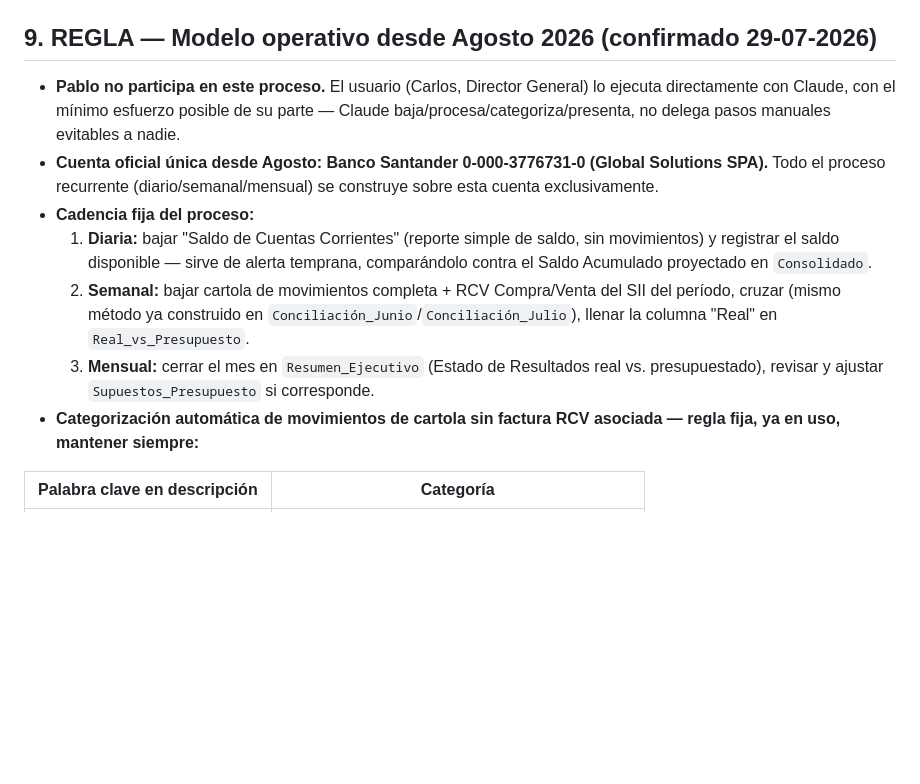
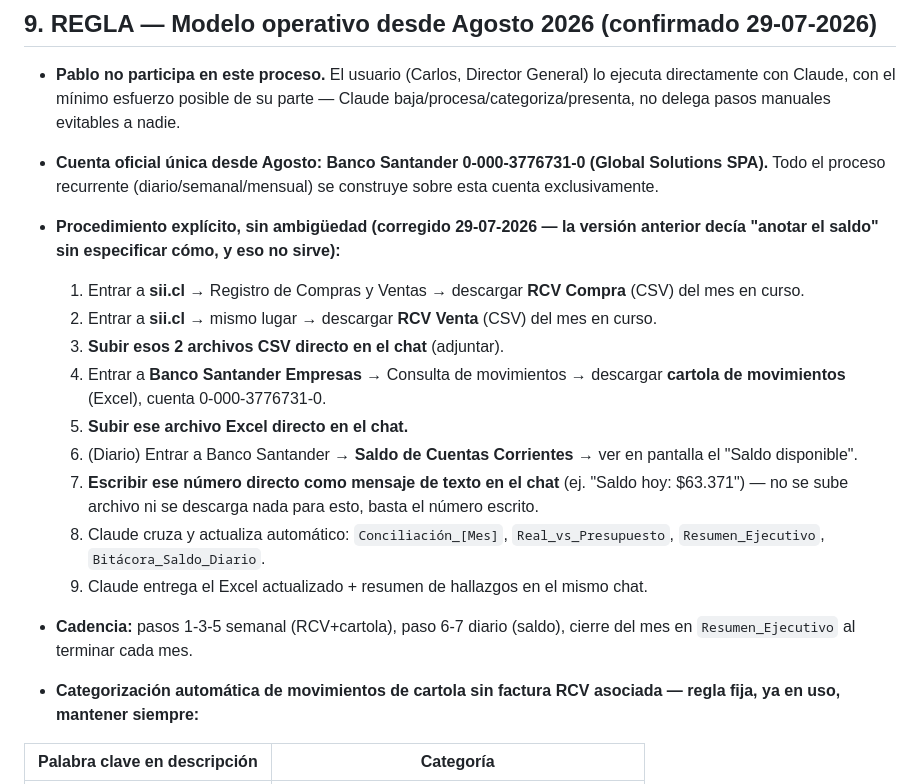
Before and after one commit to CTG2026/KAPTURA-PILOTO, a Markdown page: documentos/procedimientos/MEMORIA_PRESUPUESTO_Y_CONCILIACION.md, the part around the change. Rendered like a GitHub page; blank space fills up the shorter version.

Commit message:
Corrige procedimiento diario sin ambiguedad: subir CSV/Excel al chat, saldo diario como texto

```diff
--- a/documentos/procedimientos/MEMORIA_PRESUPUESTO_Y_CONCILIACION.md
+++ b/documentos/procedimientos/MEMORIA_PRESUPUESTO_Y_CONCILIACION.md
@@ -113,10 +113,19 @@ Margen por Km           = Tarifa/Km − Costo Total/Km
 
 - **Pablo no participa en este proceso.** El usuario (Carlos, Director General) lo ejecuta directamente con Claude, con el mínimo esfuerzo posible de su parte — Claude baja/procesa/categoriza/presenta, no delega pasos manuales evitables a nadie.
 - **Cuenta oficial única desde Agosto: Banco Santander 0-000-3776731-0 (Global Solutions SPA).** Todo el proceso recurrente (diario/semanal/mensual) se construye sobre esta cuenta exclusivamente.
-- **Cadencia fija del proceso:**
-  1. **Diaria:** bajar "Saldo de Cuentas Corrientes" (reporte simple de saldo, sin movimientos) y registrar el saldo disponible — sirve de alerta temprana, comparándolo contra el Saldo Acumulado proyectado en `Consolidado`.
-  2. **Semanal:** bajar cartola de movimientos completa + RCV Compra/Venta del SII del período, cruzar (mismo método ya construido en `Conciliación_Junio`/`Conciliación_Julio`), llenar la columna "Real" en `Real_vs_Presupuesto`.
-  3. **Mensual:** cerrar el mes en `Resumen_Ejecutivo` (Estado de Resultados real vs. presupuestado), revisar y ajustar `Supuestos_Presupuesto` si corresponde.
+- **Procedimiento explícito, sin ambigüedad (corregido 29-07-2026 — la versión anterior decía "anotar el saldo" sin especificar cómo, y eso no sirve):**
+
+  1. Entrar a **sii.cl** → Registro de Compras y Ventas → descargar **RCV Compra** (CSV) del mes en curso.
+  2. Entrar a **sii.cl** → mismo lugar → descargar **RCV Venta** (CSV) del mes en curso.
+  3. **Subir esos 2 archivos CSV directo en el chat** (adjuntar).
+  4. Entrar a **Banco Santander Empresas** → Consulta de movimientos → descargar **cartola de movimientos** (Excel), cuenta 0-000-3776731-0.
+  5. **Subir ese archivo Excel directo en el chat.**
+  6. (Diario) Entrar a Banco Santander → **Saldo de Cuentas Corrientes** → ver en pantalla el "Saldo disponible".
+  7. **Escribir ese número directo como mensaje de texto en el chat** (ej. "Saldo hoy: $63.371") — no se sube archivo ni se descarga nada para esto, basta el número escrito.
+  8. Claude cruza y actualiza automático: `Conciliación_[Mes]`, `Real_vs_Presupuesto`, `Resumen_Ejecutivo`, `Bitácora_Saldo_Diario`.
+  9. Claude entrega el Excel actualizado + resumen de hallazgos en el mismo chat.
+
+- **Cadencia:** pasos 1-3-5 semanal (RCV+cartola), paso 6-7 diario (saldo), cierre del mes en `Resumen_Ejecutivo` al terminar cada mes.
 - **Categorización automática de movimientos de cartola sin factura RCV asociada — regla fija, ya en uso, mantener siempre:**
 
 | Palabra clave en descripción | Categoría |
```
